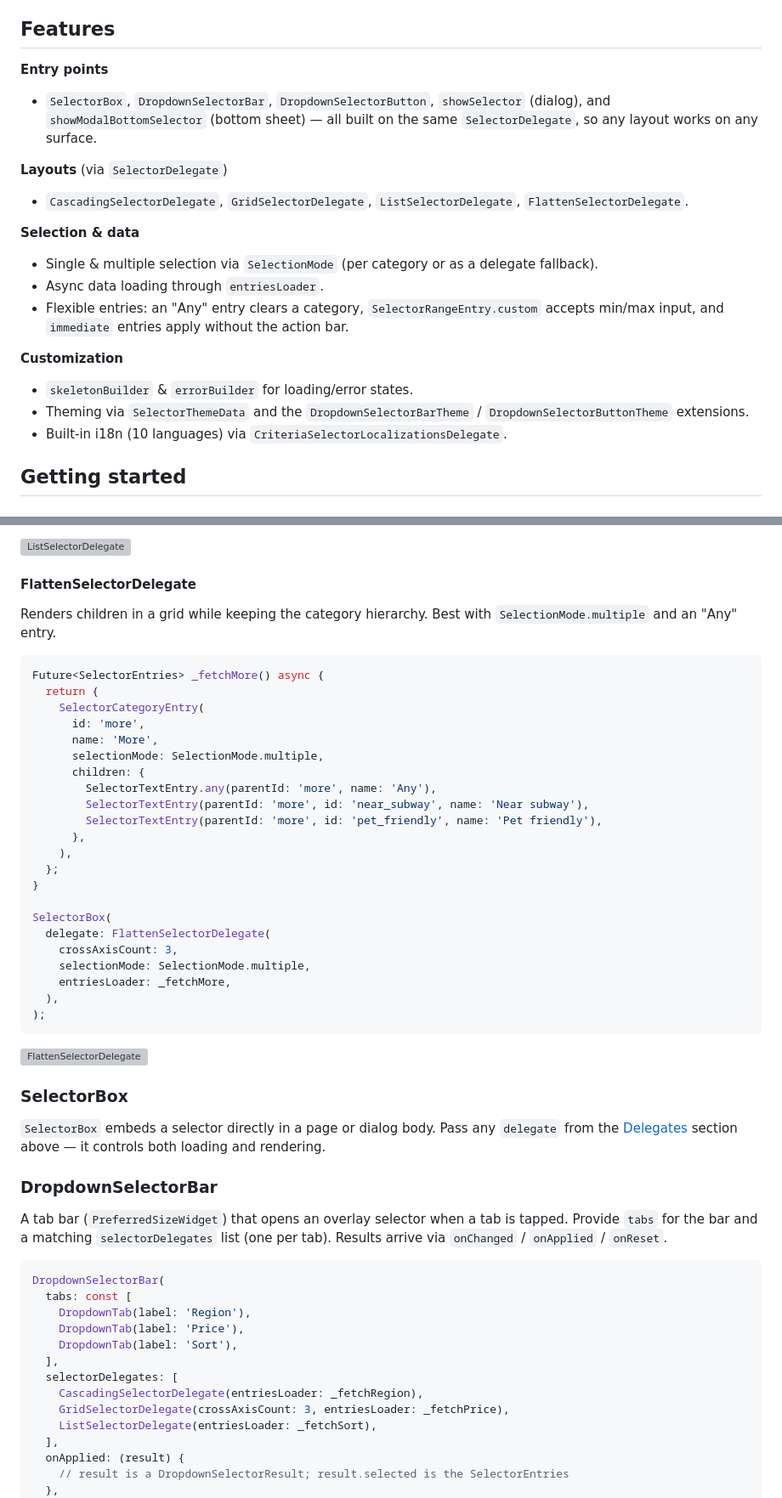
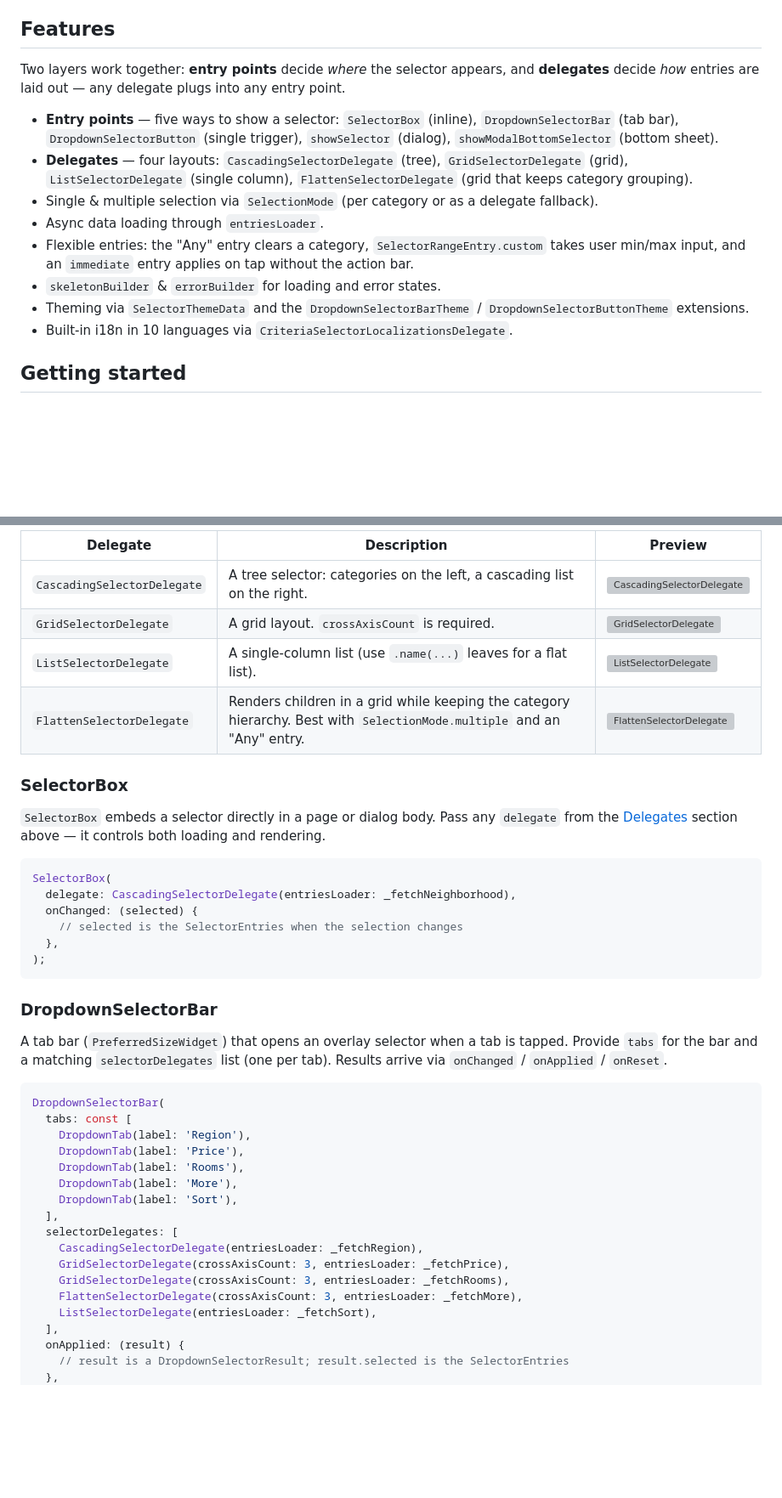
Before and after one commit to amlzq/criteria_selector, a Markdown page: README.md, 2 parts joined by grey strips. Shown at 85% size. Rendered like a GitHub page; blank space fills up the shorter version; grey boxes are pictures that could not be loaded.

````diff
--- a/README.md
+++ b/README.md
@@ -4,21 +4,16 @@ A highly customizable Flutter selector library. Supports SelectorBox, DropdownSe
 
 ## Features
 
-**Entry points**
-- `SelectorBox`, `DropdownSelectorBar`, `DropdownSelectorButton`, `showSelector` (dialog), and `showModalBottomSelector` (bottom sheet) — all built on the same `SelectorDelegate`, so any layout works on any surface.
+Two layers work together: **entry points** decide *where* the selector appears, and **delegates** decide *how* entries are laid out — any delegate plugs into any entry point.
 
-**Layouts** (via `SelectorDelegate`)
-- `CascadingSelectorDelegate`, `GridSelectorDelegate`, `ListSelectorDelegate`, `FlattenSelectorDelegate`.
-
-**Selection & data**
+- **Entry points** — five ways to show a selector: `SelectorBox` (inline), `DropdownSelectorBar` (tab bar), `DropdownSelectorButton` (single trigger), `showSelector` (dialog), `showModalBottomSelector` (bottom sheet).
+- **Delegates** — four layouts: `CascadingSelectorDelegate` (tree), `GridSelectorDelegate` (grid), `ListSelectorDelegate` (single column), `FlattenSelectorDelegate` (grid that keeps category grouping).
 - Single & multiple selection via `SelectionMode` (per category or as a delegate fallback).
 - Async data loading through `entriesLoader`.
-- Flexible entries: an "Any" entry clears a category, `SelectorRangeEntry.custom` accepts min/max input, and `immediate` entries apply without the action bar.
-
-**Customization**
-- `skeletonBuilder` & `errorBuilder` for loading/error states.
+- Flexible entries: the "Any" entry clears a category, `SelectorRangeEntry.custom` takes user min/max input, and an `immediate` entry applies on tap without the action bar.
+- `skeletonBuilder` & `errorBuilder` for loading and error states.
 - Theming via `SelectorThemeData` and the `DropdownSelectorBarTheme` / `DropdownSelectorButtonTheme` extensions.
-- Built-in i18n (10 languages) via `CriteriaSelectorLocalizationsDelegate`.
+- Built-in i18n in 10 languages via `CriteriaSelectorLocalizationsDelegate`.
 
 ## Getting started
 
@@ -160,39 +81,22 @@ SelectorBox(delegate: ListSelectorDelegate(entriesLoader: _fetchSort));
-![ListSelectorDelegate](https://raw.githubusercontent.com/amlzq/criteria_selector/main/screenshots/atx/list.jpg)
-
-#### FlattenSelectorDelegate
-
-Renders children in a grid while keeping the category hierarchy. Best with `SelectionMode.multiple` and an "Any" entry.
-
-```dart
-Future<SelectorEntries> _fetchMore() async {
-  return {
-    SelectorCategoryEntry(
-      id: 'more',
-      name: 'More',
-      selectionMode: SelectionMode.multiple,
-      children: {
-        SelectorTextEntry.any(parentId: 'more', name: 'Any'),
-        SelectorTextEntry(parentId: 'more', id: 'near_subway', name: 'Near subway'),
-        SelectorTextEntry(parentId: 'more', id: 'pet_friendly', name: 'Pet friendly'),
-      },
-    ),
-  };
-}
-
-SelectorBox(
-  delegate: FlattenSelectorDelegate(
-    crossAxisCount: 3,
-    selectionMode: SelectionMode.multiple,
-    entriesLoader: _fetchMore,
-  ),
-);
-```
-
-![FlattenSelectorDelegate](https://raw.githubusercontent.com/amlzq/criteria_selector/main/screenshots/atx/flatten.jpg)
+| Delegate | Description | Preview |
+| --- | --- | --- |
+| `CascadingSelectorDelegate` | A tree selector: categories on the left, a cascading list on the right. | ![CascadingSelectorDelegate](https://raw.githubusercontent.com/amlzq/criteria_selector/main/screenshots/atx/cascading.jpg) |
+| `GridSelectorDelegate` | A grid layout. `crossAxisCount` is required. | ![GridSelectorDelegate](https://raw.githubusercontent.com/amlzq/criteria_selector/main/screenshots/atx/grid.jpg) |
+| `ListSelectorDelegate` | A single-column list (use `.name(...)` leaves for a flat list). | ![ListSelectorDelegate](https://raw.githubusercontent.com/amlzq/criteria_selector/main/screenshots/atx/list.jpg) |
+| `FlattenSelectorDelegate` | Renders children in a grid while keeping the category hierarchy. Best with `SelectionMode.multiple` and an "Any" entry. | ![FlattenSelectorDelegate](https://raw.githubusercontent.com/amlzq/criteria_selector/main/screenshots/atx/flatten.jpg) |
 
 ### SelectorBox
 
 `SelectorBox` embeds a selector directly in a page or dialog body. Pass any `delegate` from the [Delegates](#delegates) section above — it controls both loading and rendering.
+
+```dart
+SelectorBox(
+  delegate: CascadingSelectorDelegate(entriesLoader: _fetchNeighborhood),
+  onChanged: (selected) {
+    // selected is the SelectorEntries when the selection changes
+  },
+);
+```
 
 ### DropdownSelectorBar
 
@@ -203,11 +107,15 @@ DropdownSelectorBar(
   tabs: const [
     DropdownTab(label: 'Region'),
     DropdownTab(label: 'Price'),
+    DropdownTab(label: 'Rooms'),
+    DropdownTab(label: 'More'),
     DropdownTab(label: 'Sort'),
   ],
   selectorDelegates: [
     CascadingSelectorDelegate(entriesLoader: _fetchRegion),
     GridSelectorDelegate(crossAxisCount: 3, entriesLoader: _fetchPrice),
+    GridSelectorDelegate(crossAxisCount: 3, entriesLoader: _fetchRooms),
+    FlattenSelectorDelegate(crossAxisCount: 3, entriesLoader: _fetchMore),
     ListSelectorDelegate(entriesLoader: _fetchSort),
   ],
   onApplied: (result) {
````
Also changed, not shown: other parts of README.md (+6 -80 lines).
